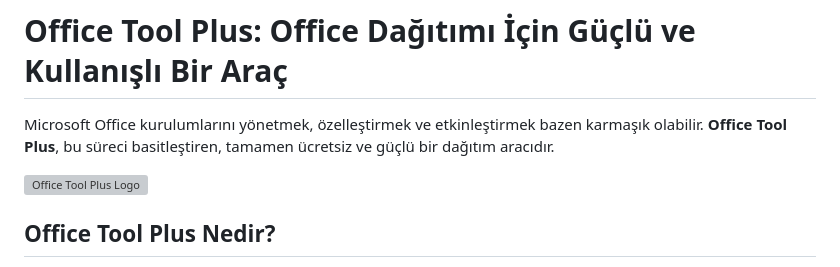
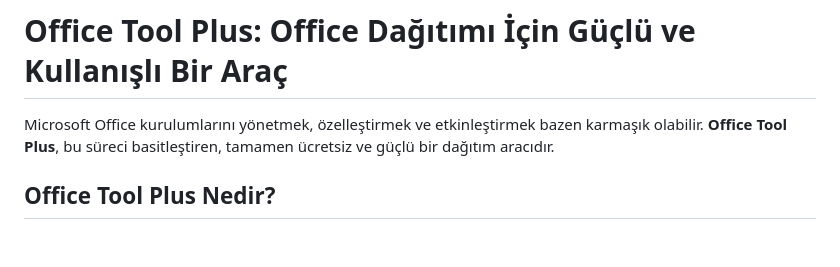
Before and after one commit to byGOG/bygog.github.io, a Markdown page: posts/officetoolplus.md, the part around the change. Rendered like a GitHub page; blank space fills up the shorter version; grey boxes are pictures that could not be loaded.

Commit message:
Remove Office Tool Plus logo image

```diff
--- a/posts/officetoolplus.md
+++ b/posts/officetoolplus.md
@@ -2,7 +2,6 @@
 
 Microsoft Office kurulumlarını yönetmek, özelleştirmek ve etkinleştirmek bazen karmaşık olabilir. **Office Tool Plus**, bu süreci basitleştiren, tamamen ücretsiz ve güçlü bir dağıtım aracıdır.
 
-![Office Tool Plus Logo](https://www.officetool.plus/logo.png)
 
 ## Office Tool Plus Nedir?
 
```
